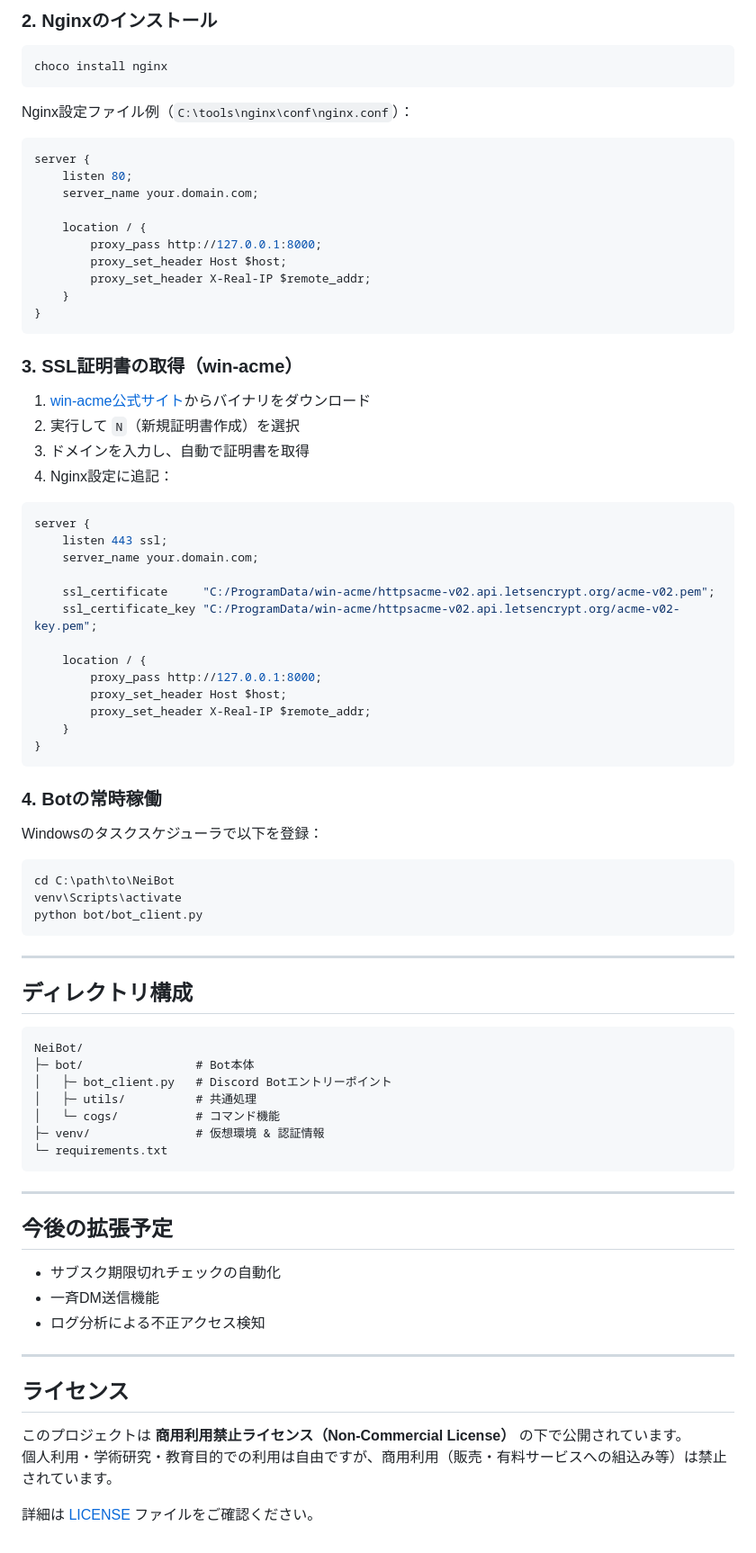
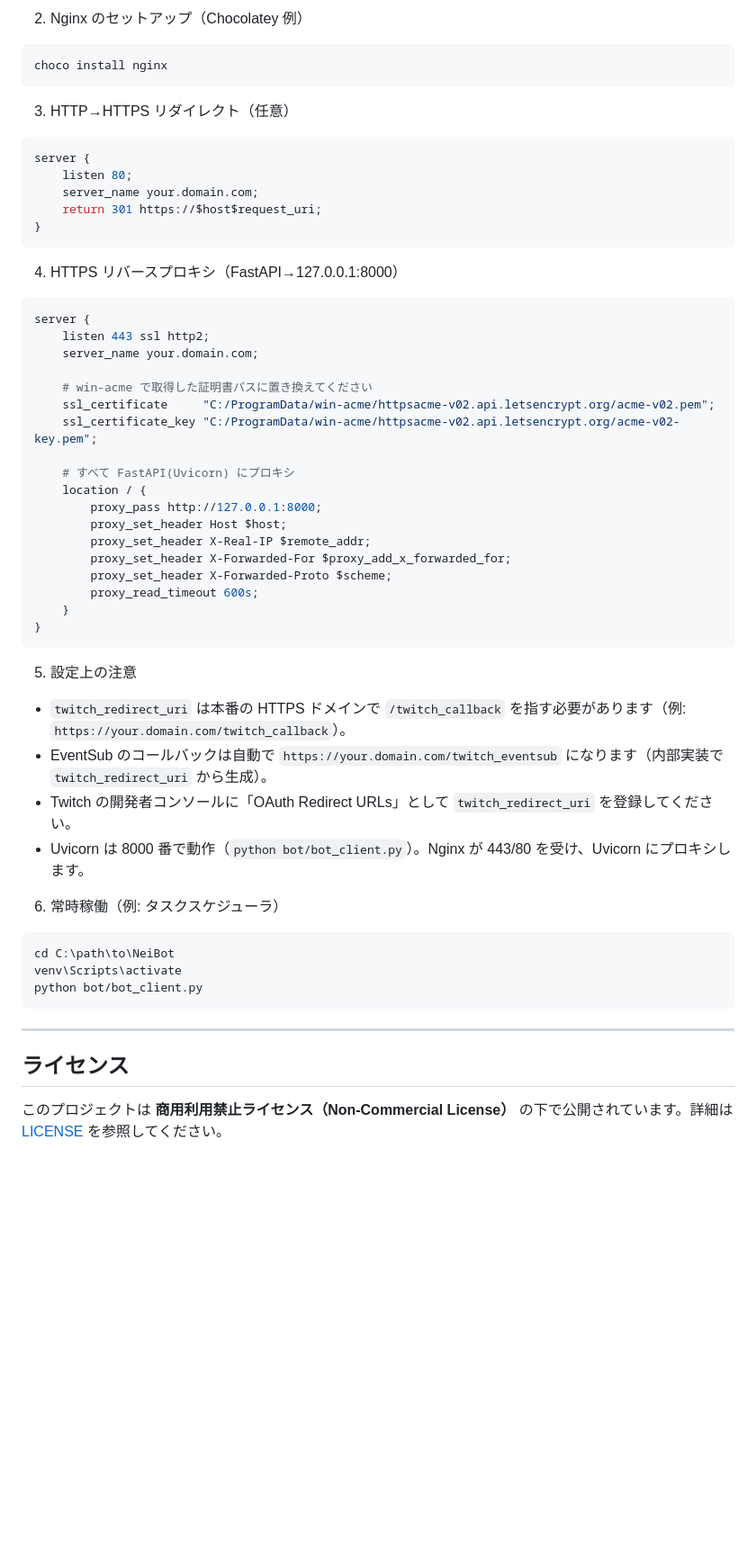
Before and after one commit to NAKANORyunosuke/NeiBot, a Markdown page: README.md, the part around the change printed below. Shown: that part at 90% size. Rendered like a GitHub page; blank space fills up the shorter version.

Commit message:
update: README.mdの更新

````diff
--- a/README.md
+++ b/README.md
@@ -124,46 +137,53 @@ pip install -r requirements.txt
 ```
 
-### 2. Nginxのインストール
+2) Nginx のセットアップ（Chocolatey 例）
+
 ```powershell
 choco install nginx
 ```
-Nginx設定ファイル例（`C:\tools\nginx\conf\nginx.conf`）：
+
+3) HTTP→HTTPS リダイレクト（任意）
+
 ```nginx
 server {
     listen 80;
     server_name your.domain.com;
+    return 301 https://$host$request_uri;
+}
+```
 
+4) HTTPS リバースプロキシ（FastAPI→127.0.0.1:8000）
+
+```nginx
+server {
+    listen 443 ssl http2;
+    server_name your.domain.com;
+
+    # win-acme で取得した証明書パスに置き換えてください
+    ssl_certificate     "C:/ProgramData/win-acme/httpsacme-v02.api.letsencrypt.org/acme-v02.pem";
+    ssl_certificate_key "C:/ProgramData/win-acme/httpsacme-v02.api.letsencrypt.org/acme-v02-key.pem";
+
+    # すべて FastAPI(Uvicorn) にプロキシ
     location / {
         proxy_pass http://127.0.0.1:8000;
         proxy_set_header Host $host;
         proxy_set_header X-Real-IP $remote_addr;
+        proxy_set_header X-Forwarded-For $proxy_add_x_forwarded_for;
+        proxy_set_header X-Forwarded-Proto $scheme;
+        proxy_read_timeout 600s;
     }
 }
 ```
 
-### 3. SSL証明書の取得（win-acme）
-1. [win-acme公式サイト](https://www.win-acme.com/)からバイナリをダウンロード
-2. 実行して `N`（新規証明書作成）を選択
-3. ドメインを入力し、自動で証明書を取得
-4. Nginx設定に追記：
-```nginx
-server {
-    listen 443 ssl;
-    server_name your.domain.com;
+5) 設定上の注意
 
-    ssl_certificate     "C:/ProgramData/win-acme/httpsacme-v02.api.letsencrypt.org/acme-v02.pem";
-    ssl_certificate_key "C:/ProgramData/win-acme/httpsacme-v02.api.letsencrypt.org/acme-v02-key.pem";
+- `twitch_redirect_uri` は本番の HTTPS ドメインで `/twitch_callback` を指す必要があります（例: `https://your.domain.com/twitch_callback`）。
+- EventSub のコールバックは自動で `https://your.domain.com/twitch_eventsub` になります（内部実装で `twitch_redirect_uri` から生成）。
+- Twitch の開発者コンソールに「OAuth Redirect URLs」として `twitch_redirect_uri` を登録してください。
+- Uvicorn は 8000 番で動作（`python bot/bot_client.py`）。Nginx が 443/80 を受け、Uvicorn にプロキシします。
 
-    location / {
-        proxy_pass http://127.0.0.1:8000;
-        proxy_set_header Host $host;
-        proxy_set_header X-Real-IP $remote_addr;
-    }
-}
-```
+6) 常時稼働（例: タスクスケジューラ）
 
-### 4. Botの常時稼働
-Windowsのタスクスケジューラで以下を登録：
 ```powershell
 cd C:\path\to\NeiBot
 venv\Scripts\activate
@@ -172,30 +192,6 @@ python bot/bot_client.py
 
 ---
 
-## ディレクトリ構成
-
-```
-NeiBot/
-├─ bot/                # Bot本体
-│   ├─ bot_client.py   # Discord Botエントリーポイント
-│   ├─ utils/          # 共通処理
-│   └─ cogs/           # コマンド機能
-├─ venv/               # 仮想環境 & 認証情報
-└─ requirements.txt
-```
-
----
-
-## 今後の拡張予定
-- サブスク期限切れチェックの自動化
-- 一斉DM送信機能
-- ログ分析による不正アクセス検知
-
----
-
 ## ライセンス
 
-このプロジェクトは **商用利用禁止ライセンス（Non-Commercial License）** の下で公開されています。
-個人利用・学術研究・教育目的での利用は自由ですが、商用利用（販売・有料サービスへの組込み等）は禁止されています。
-
-詳細は [LICENSE](./LICENSE) ファイルをご確認ください。
+このプロジェクトは **商用利用禁止ライセンス（Non-Commercial License）** の下で公開されています。詳細は [LICENSE](./LICENSE) を参照してください。
````
Also changed, not shown: other parts of README.md (+106 -93 lines).
